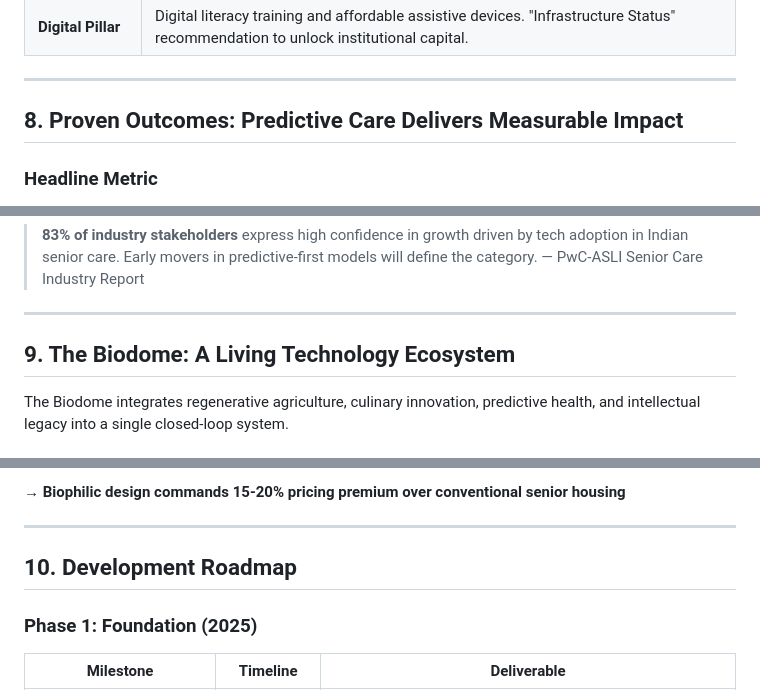
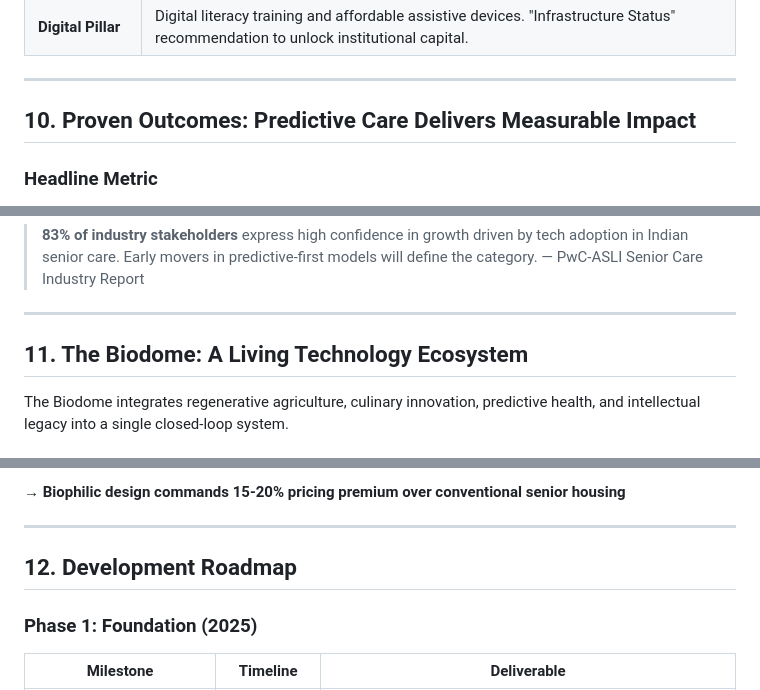
Before and after one commit to v1kz-ui/INjoy-Riverside-India, a Markdown page: INjoy_Riverside_Investment_Analysis.md, 3 parts joined by grey strips. GitHub-like rendering.

```diff
--- a/INjoy_Riverside_Investment_Analysis.md
+++ b/INjoy_Riverside_Investment_Analysis.md
@@ -199,7 +287,7 @@ The Government of India is actively building the regulatory and financial infras
 
 ---
 
-## 8. Proven Outcomes: Predictive Care Delivers Measurable Impact
+## 10. Proven Outcomes: Predictive Care Delivers Measurable Impact
 
 ### Headline Metric
 
@@ -221,7 +309,7 @@ The Government of India is actively building the regulatory and financial infras
 
 ---
 
-## 9. The Biodome: A Living Technology Ecosystem
+## 11. The Biodome: A Living Technology Ecosystem
 
 The Biodome integrates regenerative agriculture, culinary innovation, predictive health, and intellectual legacy into a single closed-loop system.
 
@@ -251,7 +339,7 @@ Biophilic single-level villas with circadian lighting, invisible assistive techn
 
 ---
 
-## 10. Development Roadmap
+## 12. Development Roadmap
 
 ### Phase 1: Foundation (2025)
 
```
Also changed, not shown: other parts of INjoy_Riverside_Investment_Analysis.md (+91 -3 lines).
